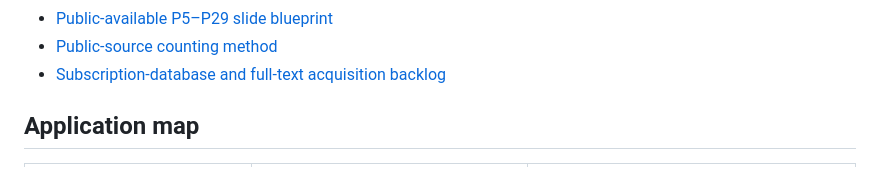
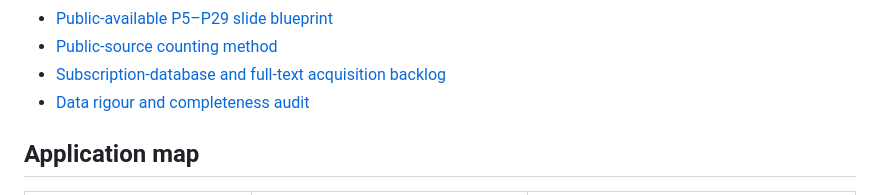
Before and after one commit to undefinted/Awesome-Embodied-Diagnostics, a Markdown page: README.md, the part around the change. GitHub-like rendering.

Commit message:
Document evidence completeness and PPT use limits

```diff
--- a/README.md
+++ b/README.md
@@ -40,6 +40,7 @@ flowchart LR
 - [Public-available P5–P29 slide blueprint](docs/P5_P29_PUBLIC_AVAILABLE_SLIDE_BLUEPRINT.md)
 - [Public-source counting method](docs/PUBLIC_COUNTING_METHOD.md)
 - [Subscription-database and full-text acquisition backlog](docs/PUBLIC_SOURCE_LIMITATIONS_AND_ACQUISITION.md)
+- [Data rigour and completeness audit](docs/DATA_RIGOUR_AND_COMPLETENESS_AUDIT_2026-08-13.md)
 
 ## Application map
 
```
Also changed, not shown: docs/DATA_RIGOUR_AND_COMPLETENESS_AUDIT_2026-08-13.md (added, +42 -0 lines), docs/P5_P29_PUBLIC_AVAILABLE_SLIDE_BLUEPRINT.md (+1 -0 lines).
